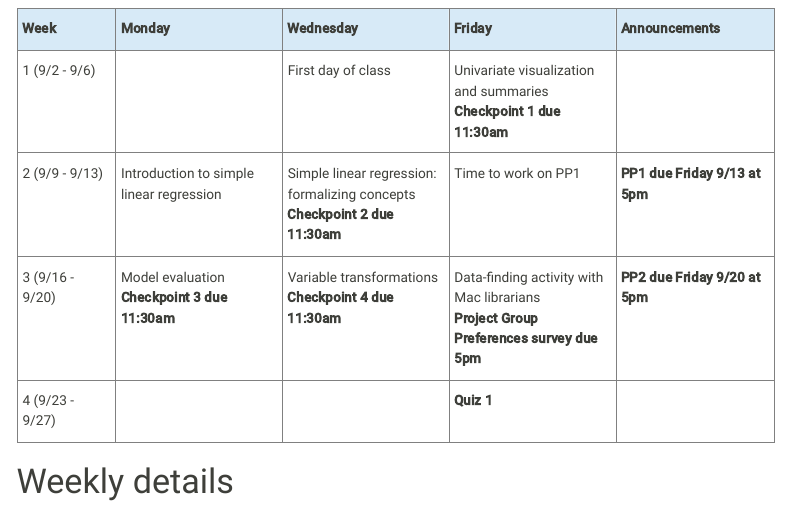
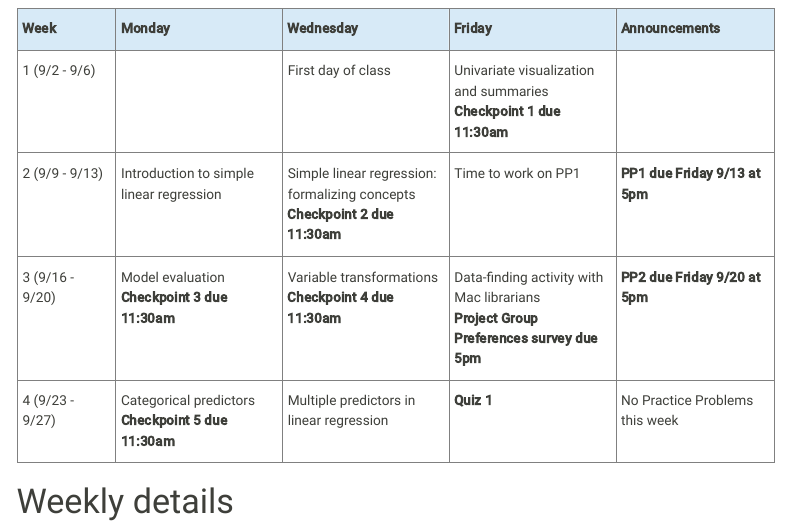
Before and after one commit to lmyint/155_fall_2024, a Quarto document (schedule.qmd): the page in a window 1100 px wide, from 120 px down. Rendered offline with R 4.5, knitr and Pandoc in place of Quarto, with nearby package versions; menus at the side of the page are left out.

Commit message:
Update schedule for Week 4

```diff
--- a/schedule.qmd
+++ b/schedule.qmd
@@ -54,10 +54,13 @@ html-table-processing: none
   </tr>
   <tr>
     <td class="topleft">4 (9/23 - 9/27)</td>
-    <td class="topleft"></td>
-    <td class="topleft"></td>
+    <td class="topleft">
+        Categorical predictors<br>
+        <b>Checkpoint 5 due 11:30am<b>
+    </td>
+    <td class="topleft">Multiple predictors in linear regression</td>
     <td class="topleft"><b>Quiz 1</b></td>
-    <td class="topleft"></td>
+    <td class="topleft">No Practice Problems this week</td>
   </tr>
 </tbody>
 </table>
```
Also changed, not shown: docs/search.json, 1 other file.
